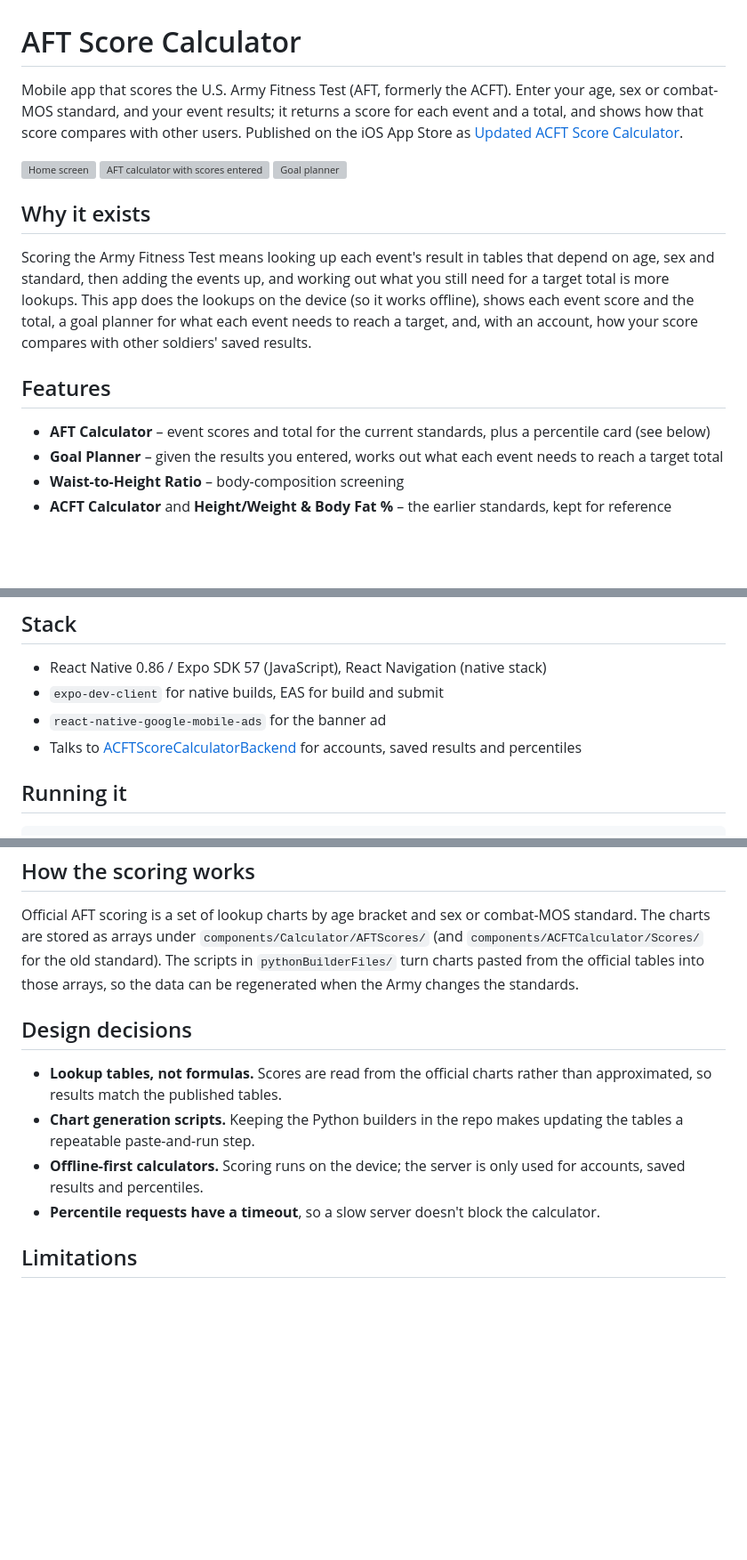
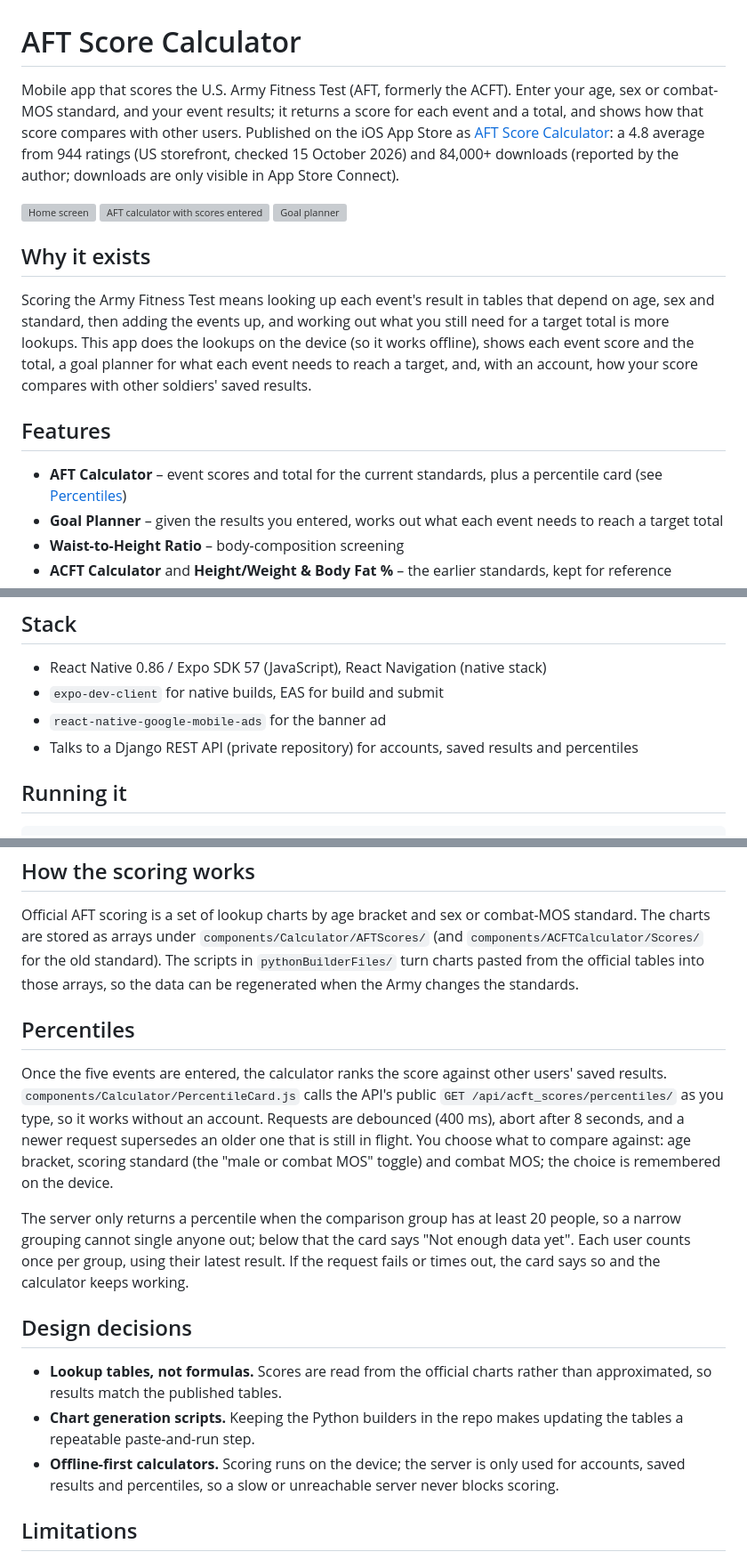
Before and after one commit to bsav0016/ACFTScoreCalculatorFrontend, a Markdown page: README.md, 3 parts joined by grey strips. Shown at 89% size. Drawn GitHub-style; blank space fills up the shorter version; grey boxes are pictures that could not be loaded.

Commit message:
README: fix the store name, explain percentiles, add rating evidence
Co-Authored-By: Claude Sonnet 5.5 <noreply@anthropic.com>

```diff
--- a/README.md
+++ b/README.md
@@ -1,6 +1,6 @@
 # AFT Score Calculator
 
-Mobile app that scores the U.S. Army Fitness Test (AFT, formerly the ACFT). Enter your age, sex or combat-MOS standard, and your event results; it returns a score for each event and a total, and shows how that score compares with other users. Published on the iOS App Store as [Updated ACFT Score Calculator](https://apps.apple.com/us/app/updated-acft-score-calculator/id1619926227).
+Mobile app that scores the U.S. Army Fitness Test (AFT, formerly the ACFT). Enter your age, sex or combat-MOS standard, and your event results; it returns a score for each event and a total, and shows how that score compares with other users. Published on the iOS App Store as [AFT Score Calculator](https://apps.apple.com/us/app/updated-acft-score-calculator/id1619926227): a 4.8 average from 944 ratings (US storefront, checked 15 October 2026) and 84,000+ downloads (reported by the author; downloads are only visible in App Store Connect).
 
 <p><img src="docs/screenshots/home.png" alt="Home screen" width="240"> <img src="docs/screenshots/calculator.png" alt="AFT calculator with scores entered" width="240"> <img src="docs/screenshots/goal-planner.png" alt="Goal planner" width="240"></p>
 
@@ -10,7 +10,7 @@ Scoring the Army Fitness Test means looking up each event's result in tables tha
 
 ## Features
 
-- **AFT Calculator** – event scores and total for the current standards, plus a percentile card (see below)
+- **AFT Calculator** – event scores and total for the current standards, plus a percentile card (see [Percentiles](#percentiles))
 - **Goal Planner** – given the results you entered, works out what each event needs to reach a target total
 - **Waist-to-Height Ratio** – body-composition screening
 - **ACFT Calculator** and **Height/Weight & Body Fat %** – the earlier standards, kept for reference
@@ -24,7 +24,7 @@ The home screen states the standards are "Current as of 7 July 2026".
 - React Native 0.86 / Expo SDK 57 (JavaScript), React Navigation (native stack)
 - `expo-dev-client` for native builds, EAS for build and submit
 - `react-native-google-mobile-ads` for the banner ad
-- Talks to [ACFTScoreCalculatorBackend](https://github.com/bsav0016/ACFTScoreCalculatorBackend) for accounts, saved results and percentiles
+- Talks to a Django REST API (private repository) for accounts, saved results and percentiles
 
 ## Running it
 
@@ -60,12 +60,17 @@ The scoring tests are in `tests/`: golden values read by hand from the table cel
 
 Official AFT scoring is a set of lookup charts by age bracket and sex or combat-MOS standard. The charts are stored as arrays under `components/Calculator/AFTScores/` (and `components/ACFTCalculator/Scores/` for the old standard). The scripts in `pythonBuilderFiles/` turn charts pasted from the official tables into those arrays, so the data can be regenerated when the Army changes the standards.
 
+## Percentiles
+
+Once the five events are entered, the calculator ranks the score against other users' saved results. `components/Calculator/PercentileCard.js` calls the API's public `GET /api/acft_scores/percentiles/` as you type, so it works without an account. Requests are debounced (400 ms), abort after 8 seconds, and a newer request supersedes an older one that is still in flight. You choose what to compare against: age bracket, scoring standard (the "male or combat MOS" toggle) and combat MOS; the choice is remembered on the device.
+
+The server only returns a percentile when the comparison group has at least 20 people, so a narrow grouping cannot single anyone out; below that the card says "Not enough data yet". Each user counts once per group, using their latest result. If the request fails or times out, the card says so and the calculator keeps working.
+
 ## Design decisions
 
 - **Lookup tables, not formulas.** Scores are read from the official charts rather than approximated, so results match the published tables.
 - **Chart generation scripts.** Keeping the Python builders in the repo makes updating the tables a repeatable paste-and-run step.
-- **Offline-first calculators.** Scoring runs on the device; the server is only used for accounts, saved results and percentiles.
-- **Percentile requests have a timeout**, so a slow server doesn't block the calculator.
+- **Offline-first calculators.** Scoring runs on the device; the server is only used for accounts, saved results and percentiles, so a slow or unreachable server never blocks scoring.
 
 ## Limitations
 
```
